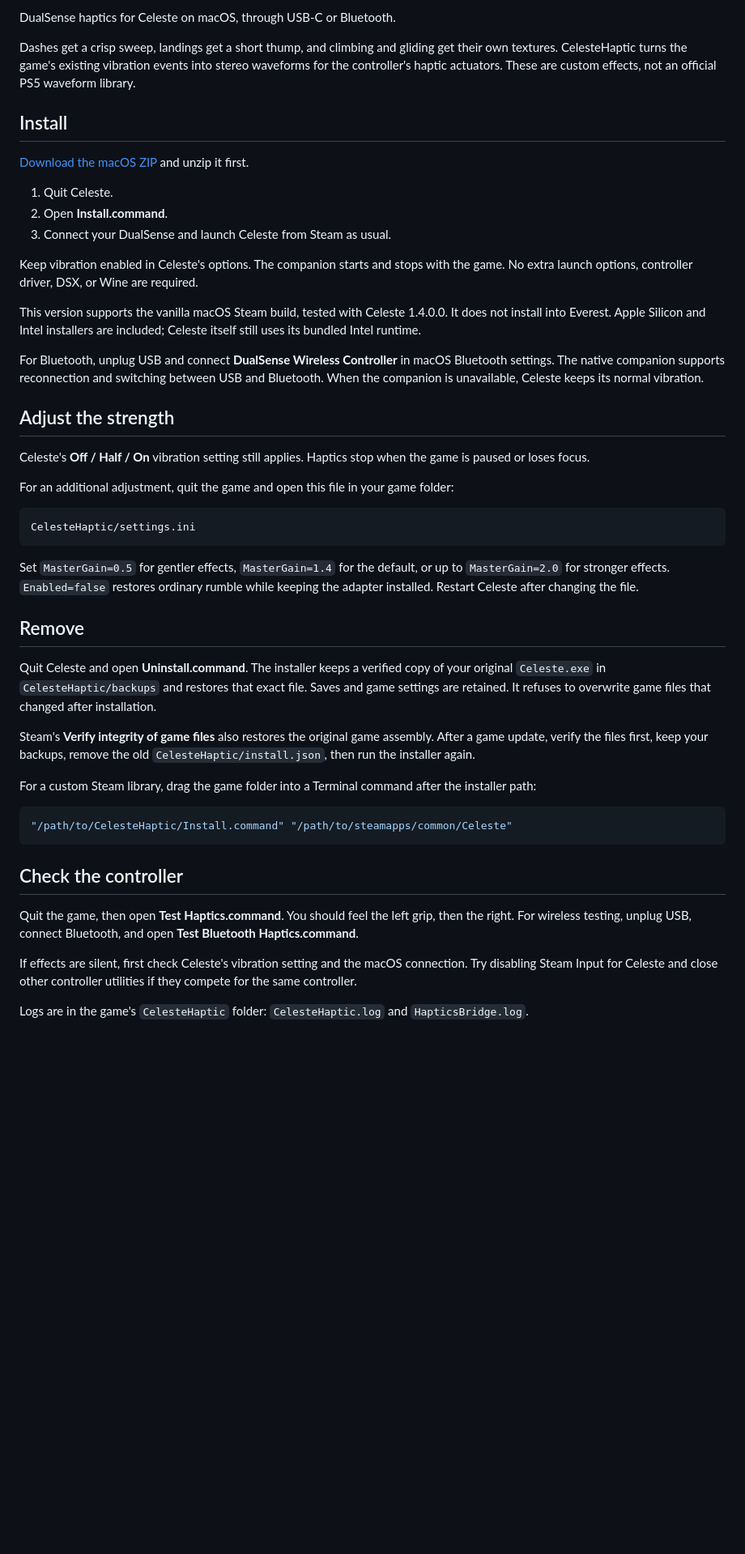
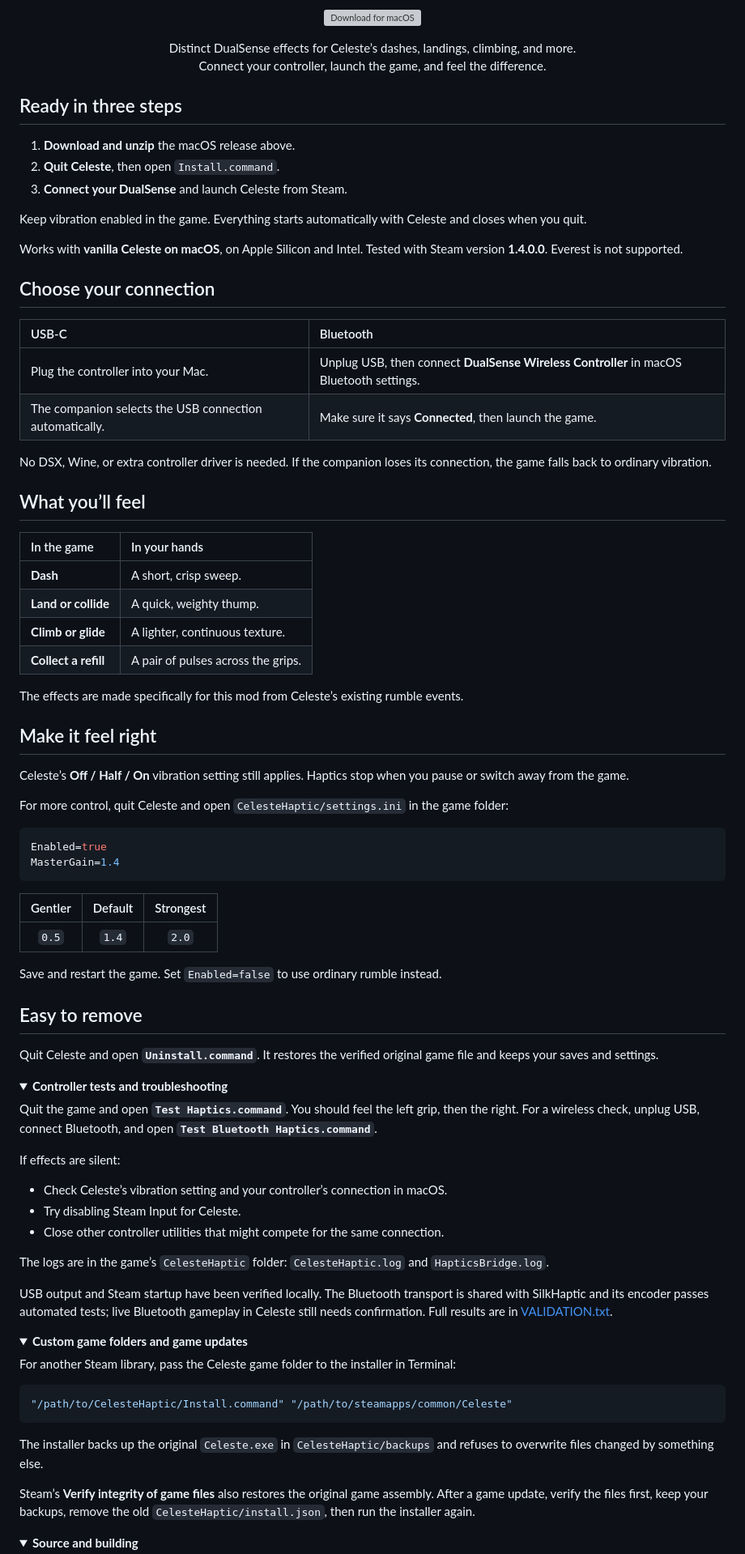
Before and after one commit to faridbtw/CelesteHaptic, a Markdown page: README.md, the part around one of its changes. Shown at 81% size. GitHub-like rendering; folded sections open; blank space fills up the shorter version; grey boxes are pictures that could not be loaded.

````diff
--- a/README.md
+++ b/README.md
@@ -2,51 +4,93 @@
 
-DualSense haptics for Celeste on macOS, through USB-C or Bluetooth.
+<p align="center">
+  <a href="https://github.com/faridbtw/CelesteHaptic/releases/latest/download/CelesteHaptic-macOS-v1.0.zip"><img src="assets/download-macos.svg" alt="Download for macOS" width="248" height="48"></a>
+</p>
 
-Dashes get a crisp sweep, landings get a short thump, and climbing and gliding get their own textures. CelesteHaptic turns the game's existing vibration events into stereo waveforms for the controller's haptic actuators. These are custom effects, not an official PS5 waveform library.
+<p align="center">Distinct DualSense effects for Celeste’s dashes, landings, climbing, and more.<br>Connect your controller, launch the game, and feel the difference.</p>
 
-## Install
+## Ready in three steps
 
-[Download the macOS ZIP](https://github.com/faridbtw/CelesteHaptic/releases/latest/download/CelesteHaptic-macOS-v1.0.zip) and unzip it first.
+1. **Download and unzip** the macOS release above.
+2. **Quit Celeste**, then open `Install.command`.
+3. **Connect your DualSense** and launch Celeste from Steam.
 
-1. Quit Celeste.
-2. Open **Install.command**.
-3. Connect your DualSense and launch Celeste from Steam as usual.
+Keep vibration enabled in the game. Everything starts automatically with Celeste and closes when you quit.
 
-Keep vibration enabled in Celeste's options. The companion starts and stops with the game. No extra launch options, controller driver, DSX, or Wine are required.
+Works with **vanilla Celeste on macOS**, on Apple Silicon and Intel. Tested with Steam version **1.4.0.0**. Everest is not supported.
 
-This version supports the vanilla macOS Steam build, tested with Celeste 1.4.0.0. It does not install into Everest. Apple Silicon and Intel installers are included; Celeste itself still uses its bundled Intel runtime.
+## Choose your connection
 
-For Bluetooth, unplug USB and connect **DualSense Wireless Controller** in macOS Bluetooth settings. The native companion supports reconnection and switching between USB and Bluetooth. When the companion is unavailable, Celeste keeps its normal vibration.
+| USB-C | Bluetooth |
+| :--- | :--- |
+| Plug the controller into your Mac. | Unplug USB, then connect **DualSense Wireless Controller** in macOS Bluetooth settings. |
+| The companion selects the USB connection automatically. | Make sure it says **Connected**, then launch the game. |
 
-## Adjust the strength
+No DSX, Wine, or extra controller driver is needed. If the companion loses its connection, the game falls back to ordinary vibration.
 
-Celeste's **Off / Half / On** vibration setting still applies. Haptics stop when the game is paused or loses focus.
+## What you’ll feel
 
-For an additional adjustment, quit the game and open this file in your game folder:
+| In the game | In your hands |
+| :--- | :--- |
+| **Dash** | A short, crisp sweep. |
+| **Land or collide** | A quick, weighty thump. |
+| **Climb or glide** | A lighter, continuous texture. |
+| **Collect a refill** | A pair of pulses across the grips. |
 
-```
-CelesteHaptic/settings.ini
+The effects are made specifically for this mod from Celeste’s existing rumble events.
+
+## Make it feel right
+
+Celeste’s **Off / Half / On** vibration setting still applies. Haptics stop when you pause or switch away from the game.
+
+For more control, quit Celeste and open `CelesteHaptic/settings.ini` in the game folder:
+
+```ini
+Enabled=true
+MasterGain=1.4
 ```
 
-Set `MasterGain=0.5` for gentler effects, `MasterGain=1.4` for the default, or up to `MasterGain=2.0` for stronger effects. `Enabled=false` restores ordinary rumble while keeping the adapter installed. Restart Celeste after changing the file.
+| Gentler | Default | Strongest |
+| :---: | :---: | :---: |
+| `0.5` | `1.4` | `2.0` |
 
-## Remove
+Save and restart the game. Set `Enabled=false` to use ordinary rumble instead.
 
-Quit Celeste and open **Uninstall.command**. The installer keeps a verified copy of your original `Celeste.exe` in `CelesteHaptic/backups` and restores that exact file. Saves and game settings are retained. It refuses to overwrite game files that changed after installation.
+## Easy to remove
 
-Steam's **Verify integrity of game files** also restores the original game assembly. After a game update, verify the files first, keep your backups, remove the old `CelesteHaptic/install.json`, then run the installer again.
+Quit Celeste and open **`Uninstall.command`**. It restores the verified original game file and keeps your saves and settings.
 
-For a custom Steam library, drag the game folder into a Terminal command after the installer path:
+<details>
+<summary><strong>Controller tests and troubleshooting</strong></summary>
+
+Quit the game and open **`Test Haptics.command`**. You should feel the left grip, then the right. For a wireless check, unplug USB, connect Bluetooth, and open **`Test Bluetooth Haptics.command`**.
+
+If effects are silent:
+
+- Check Celeste’s vibration setting and your controller’s connection in macOS.
+- Try disabling Steam Input for Celeste.
+- Close other controller utilities that might compete for the same connection.
+
+The logs are in the game’s `CelesteHaptic` folder: `CelesteHaptic.log` and `HapticsBridge.log`.
+
+USB output and Steam startup have been verified locally. The Bluetooth transport is shared with SilkHaptic and its encoder passes automated tests; live Bluetooth gameplay in Celeste still needs confirmation. Full results are in [VALIDATION.txt](VALIDATION.txt).
+
+</details>
+
+<details>
+<summary><strong>Custom game folders and game updates</strong></summary>
+
+For another Steam library, pass the Celeste game folder to the installer in Terminal:
 
 ```sh
 "/path/to/CelesteHaptic/Install.command" "/path/to/steamapps/common/Celeste"
 ```
 
-## Check the controller
+The installer backs up the original `Celeste.exe` in `CelesteHaptic/backups` and refuses to overwrite files changed by something else.
 
-Quit the game, then open **Test Haptics.command**. You should feel the left grip, then the right. For wireless testing, unplug USB, connect Bluetooth, and open **Test Bluetooth Haptics.command**.
+Steam’s **Verify integrity of game files** also restores the original game assembly. After a game update, verify the files first, keep your backups, remove the old `CelesteHaptic/install.json`, then run the installer again.
 
-If effects are silent, first check Celeste's vibration setting and the macOS connection. Try disabling Steam Input for Celeste and close other controller utilities if they compete for the same controller.
+</details>
 
-Logs are in the game's `CelesteHaptic` folder: `CelesteHaptic.log` and `HapticsBridge.log`.
+<details>
+<summary><strong>Source and building</strong></summary>
 
````
Also changed, not shown: other parts of README.md (+17 -7 lines), assets/README.md (added, +10 -0 lines), assets/celestehaptic-banner.png (added), assets/dualsense-white.png (added), 3 other files.
